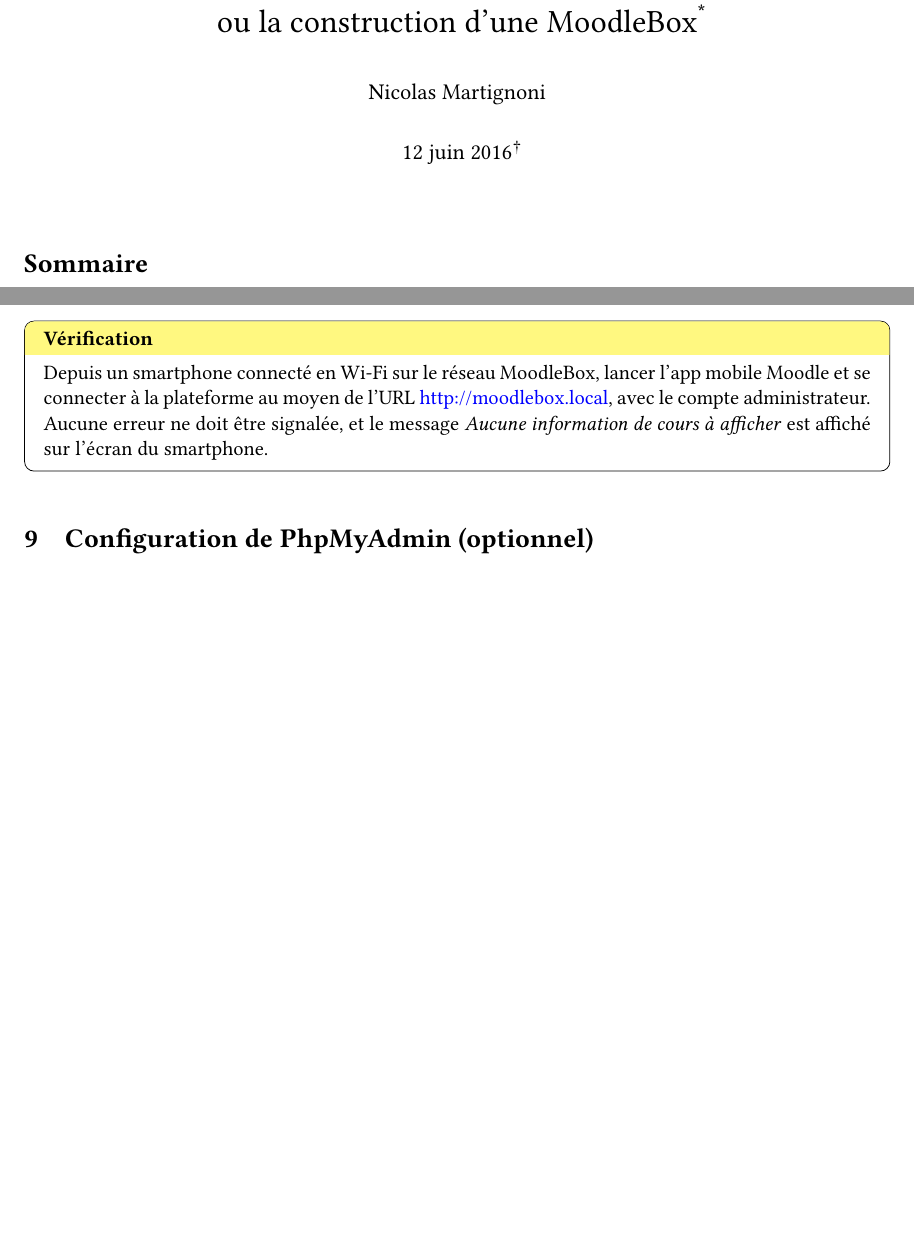
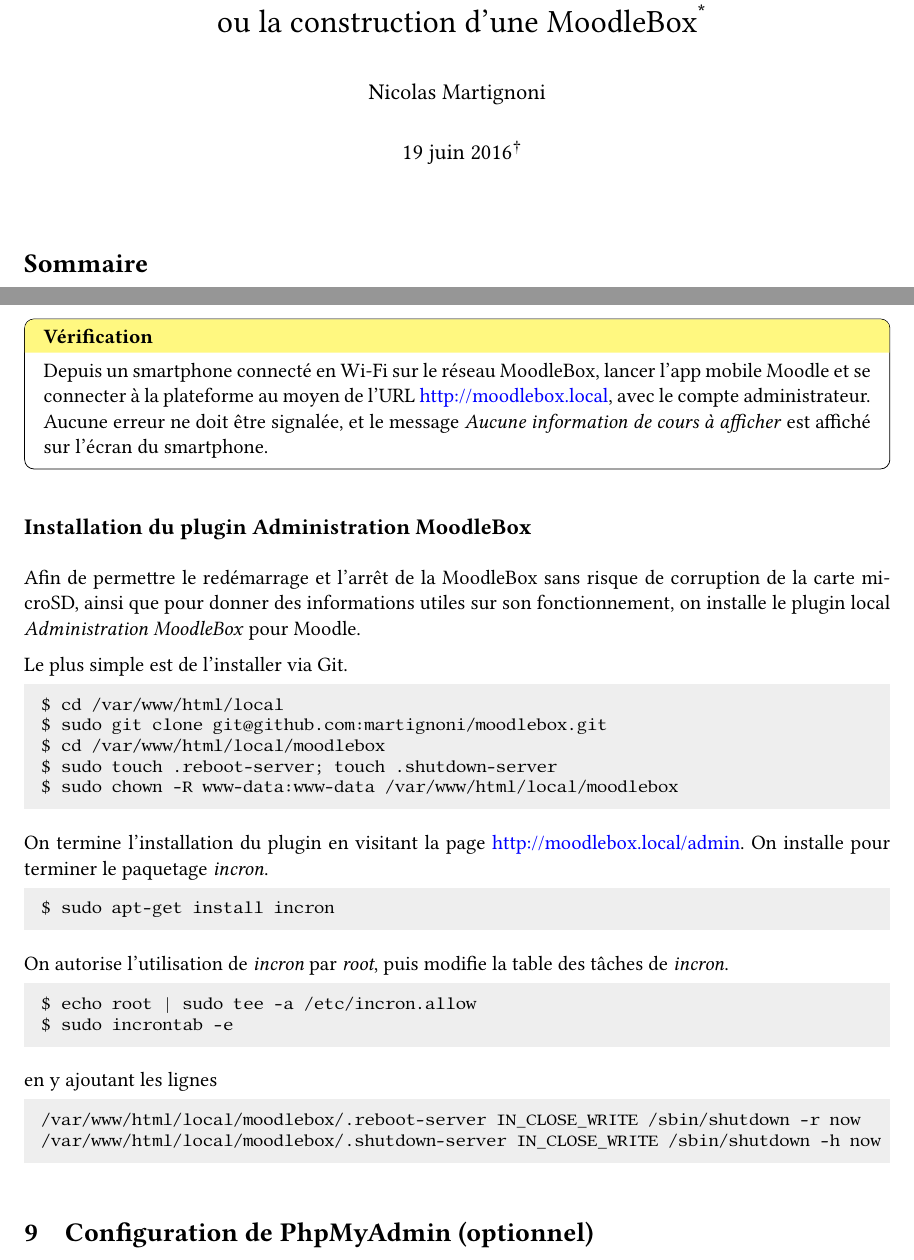
Before and after one commit to moodlebox/moodle-tool_moodlebox, a LaTeX document (doc/Moodlebox.tex): two parts of pages 1 and 13 of 17 before the commit and two parts of pages 1 and 13 of 18 after it, joined at a grey line, cut so that both start at the same text, the shorter picture padded with empty space. The pictures show the PDF file doc/Moodlebox.pdf that the author committed with the source.

Commit message:
Doc update

```diff
--- a/doc/Moodlebox.tex
+++ b/doc/Moodlebox.tex
@@ -78,7 +78,7 @@
 \begin{document}
 
 \title{Moodle sur Raspberry Pi 3\\ ou la construction d'une MoodleBox\footnote{Le présent document est mis à disposition selon les termes de la \href{http://creativecommons.org/licenses/by-nc-sa/4.0/}{Licence Creative Commons Attribution - Pas d'Utilisation Commerciale - Partage dans les Mêmes Conditions 4.0 International}.}}
-\date{12 juin 2016\footnote{Version \gitAbbrevHash, \gitAuthorDate}}
+\date{19 juin 2016\footnote{Version \gitAbbrevHash, \gitAuthorDate}}
 \author{Nicolas Martignoni}
 \maketitle
 
@@ -637,6 +637,40 @@
 Depuis un smartphone connecté en Wi-Fi sur le réseau MoodleBox, lancer l'app mobile Moodle et se connecter à la plateforme au moyen de l'URL \url{http://moodlebox.local}, avec le compte administrateur. Aucune erreur ne doit être signalée, et le message \emph{Aucune information de cours à afficher} est affiché sur l'écran du smartphone.
 \end{verification}
 
+\subsection{Installation du plugin Administration MoodleBox}
+
+Afin de permettre le redémarrage et l'arrêt de la MoodleBox sans risque de corruption de la carte microSD, ainsi que pour donner des informations utiles sur son fonctionnement, on installe le plugin local \emph{Administration MoodleBox} pour Moodle.
+
+Le plus simple est de l'installer via Git.
+
+\begin{lstlisting}[language=bash]
+$ cd /var/www/html/local
+$ sudo git clone git@github.com:martignoni/moodlebox.git
+$ cd /var/www/html/local/moodlebox
+$ sudo touch .reboot-server; touch .shutdown-server
+$ sudo chown -R www-data:www-data /var/www/html/local/moodlebox
+\end{lstlisting}
+
+On termine l'installation du plugin en visitant la page \url{http://moodlebox.local/admin}. On installe pour terminer le paquetage \emph{incron}.
+
+\begin{lstlisting}[language=bash]
+$ sudo apt-get install incron
+\end{lstlisting}
+
+On autorise l'utilisation de \emph{incron} par \emph{root}, puis modifie la table des tâches de \emph{incron}.
+
+\begin{lstlisting}[language=bash]
+$ echo root | sudo tee -a /etc/incron.allow
+$ sudo incrontab -e
+\end{lstlisting}
+
+en y ajoutant les lignes
+\begin{lstlisting}[language=bash]
+/var/www/html/local/moodlebox/.reboot-server IN_CLOSE_WRITE /sbin/shutdown -r now
+/var/www/html/local/moodlebox/.shutdown-server IN_CLOSE_WRITE /sbin/shutdown -h now
+\end{lstlisting}
+
+
 \section{Configuration de PhpMyAdmin (optionnel)}
 
 \begin{lstlisting}[language=bash]
```
Also changed, not shown: doc/Moodlebox.pdf, doc/Moodlebox.tex (2 more changed lines).
